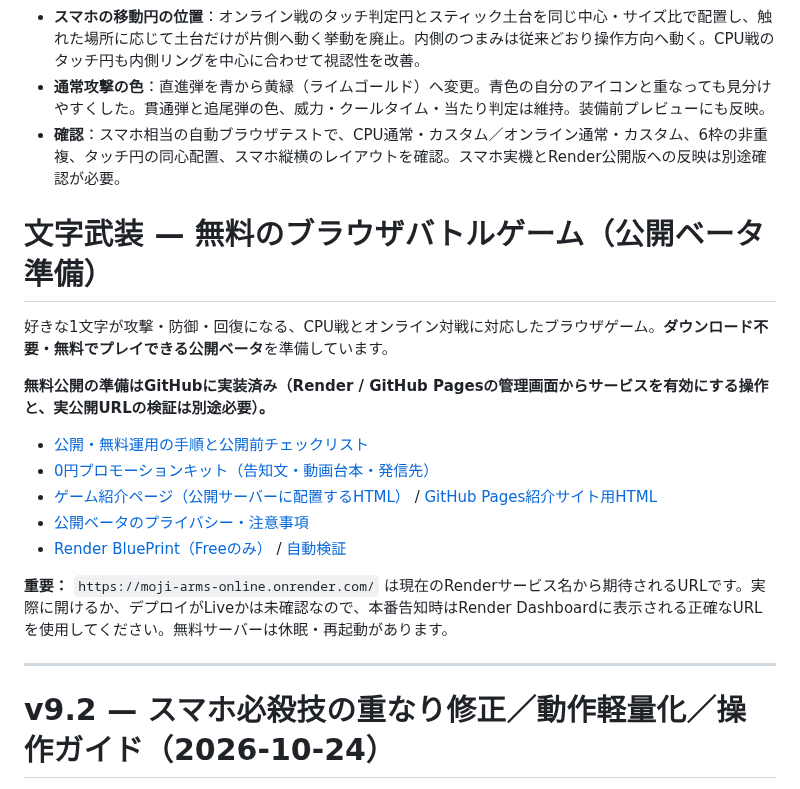
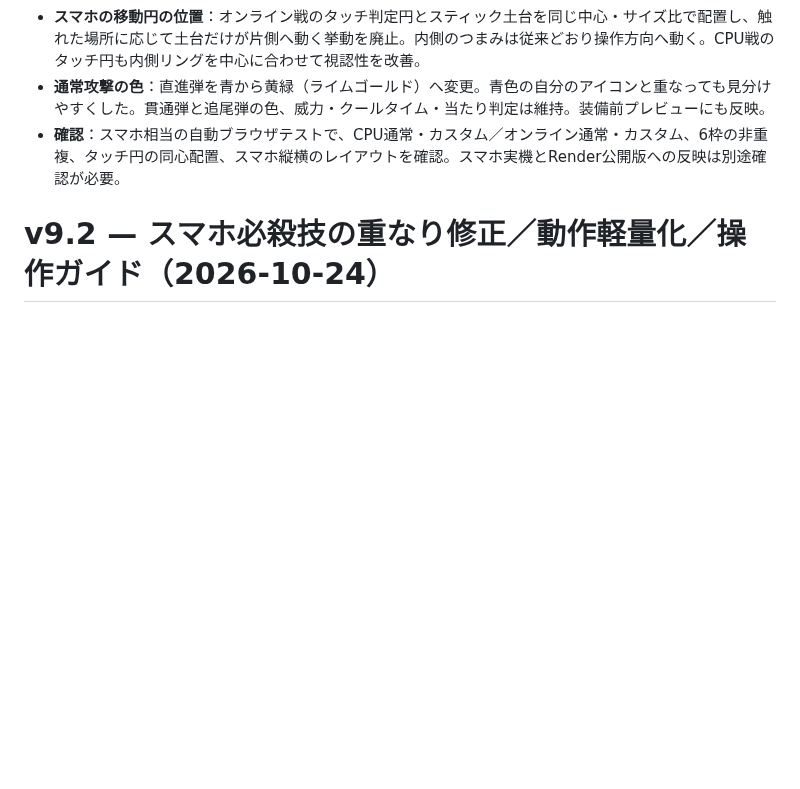
Before and after one commit to youluuz/moji-arms, a Markdown page: README.md, the part around one of its changes. GitHub-like rendering; blank space fills up the shorter version.

```diff
--- a/README.md
+++ b/README.md
@@ -4,22 +39,6 @@
 - **スマホの移動円の位置**：オンライン戦のタッチ判定円とスティック土台を同じ中心・サイズ比で配置し、触れた場所に応じて土台だけが片側へ動く挙動を廃止。内側のつまみは従来どおり操作方向へ動く。CPU戦のタッチ円も内側リングを中心に合わせて視認性を改善。
 - **通常攻撃の色**：直進弾を青から黄緑（ライムゴールド）へ変更。青色の自分のアイコンと重なっても見分けやすくした。貫通弾と追尾弾の色、威力・クールタイム・当たり判定は維持。装備前プレビューにも反映。
 - **確認**：スマホ相当の自動ブラウザテストで、CPU通常・カスタム／オンライン通常・カスタム、6枠の非重複、タッチ円の同心配置、スマホ縦横のレイアウトを確認。スマホ実機とRender公開版への反映は別途確認が必要。
-
-# 文字武装 — 無料のブラウザバトルゲーム（公開ベータ準備）
-
-好きな1文字が攻撃・防御・回復になる、CPU戦とオンライン対戦に対応したブラウザゲーム。**ダウンロード不要・無料でプレイできる公開ベータ**を準備しています。
-
-**無料公開の準備はGitHubに実装済み（Render / GitHub Pagesの管理画面からサービスを有効にする操作と、実公開URLの検証は別途必要）。**
-
-- [公開・無料運用の手順と公開前チェックリスト](docs/PUBLIC_LAUNCH.md)
-- [0円プロモーションキット（告知文・動画台本・発信先）](docs/PROMOTION_KIT.md)
-- [ゲーム紹介ページ（公開サーバーに配置するHTML）](public/about.html) / [GitHub Pages紹介サイト用HTML](docs/index.html)
-- [公開ベータのプライバシー・注意事項](public/privacy.html)
-- [Render BluePrint（Freeのみ）](render.yaml) / [自動検証](.github/workflows/validate.yml)
-
-**重要：** `https://moji-arms-online.onrender.com/` は現在のRenderサービス名から期待されるURLです。実際に開けるか、デプロイがLiveかは未確認なので、本番告知時はRender Dashboardに表示される正確なURLを使用してください。無料サーバーは休眠・再起動があります。
-
----
 
 # v9.2 — スマホ必殺技の重なり修正／動作軽量化／操作ガイド（2026-10-24）
 
```
Also changed, not shown: other parts of README.md (+35 -0 lines).
